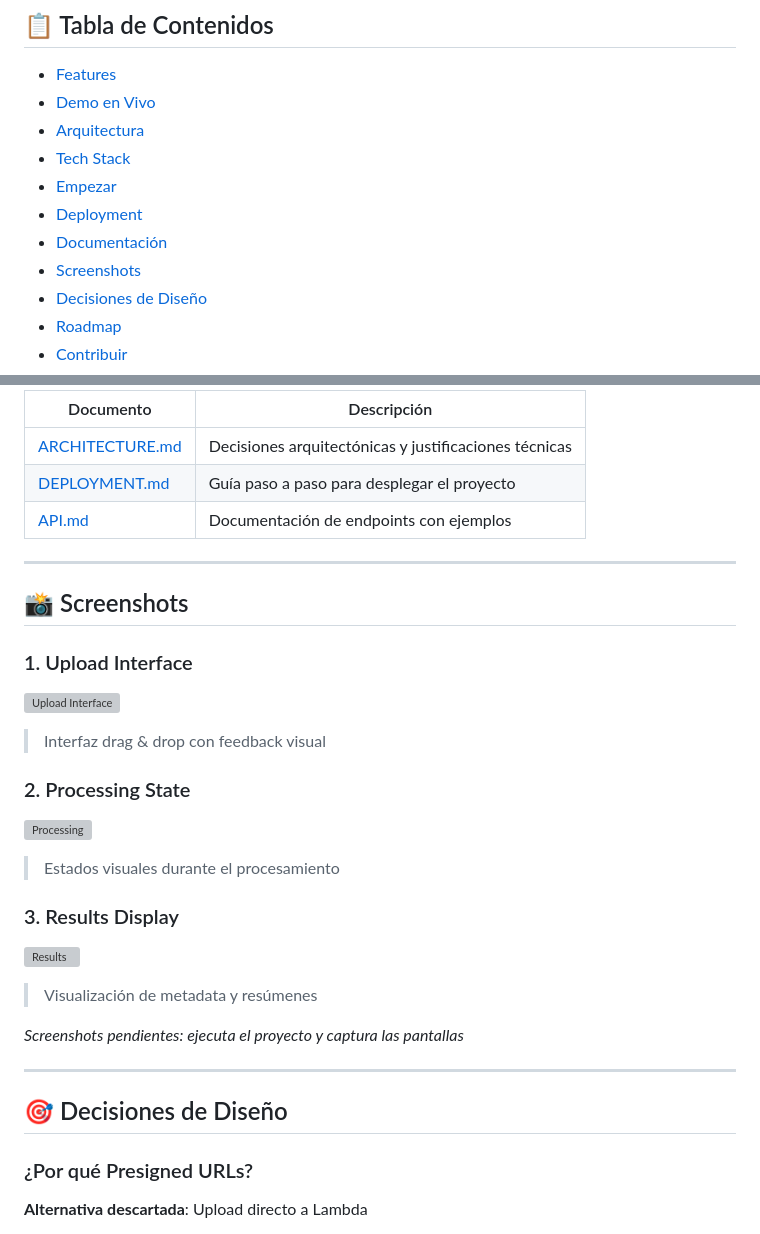
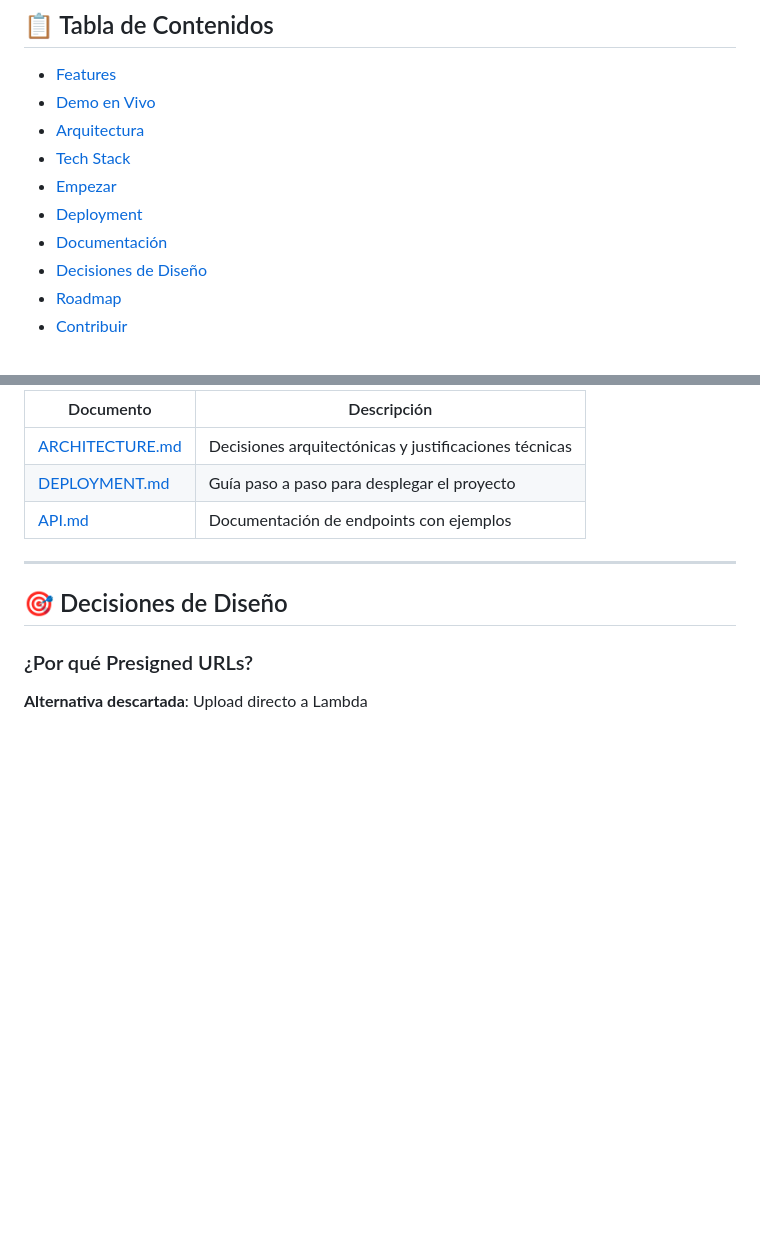
Before and after one commit to AndresRJ18/AWS_Analizer, a Markdown page: README.md, 2 parts joined by grey strips. Drawn GitHub-style; blank space fills up the shorter version; grey boxes are pictures that could not be loaded.

Commit message:
Remove 'Screenshots' section from README
Removed the 'Screenshots' section from the README.

```diff
--- a/README.md
+++ b/README.md
@@ -21,7 +21,6 @@ Proyecto de arquitectura cloud que implementa un sistema event-driven para proce
 - [Empezar](#-empezar)
 - [Deployment](#-deployment)
 - [Documentación](#-documentación)
-- [Screenshots](#-screenshots)
 - [Decisiones de Diseño](#-decisiones-de-diseño)
 - [Roadmap](#-roadmap)
 - [Contribuir](#-contribuir)
@@ -225,24 +224,6 @@ Consulta la guía completa: [`docs/DEPLOYMENT.md`](docs/DEPLOYMENT.md)
 
 ---
 
-## 📸 Screenshots
-
-### 1. Upload Interface
-![Upload Interface](screenshots/upload-interface.png)
-> Interfaz drag & drop con feedback visual
-
-### 2. Processing State
-![Processing](screenshots/processing-state.png)
-> Estados visuales durante el procesamiento
-
-### 3. Results Display
-![Results](screenshots/results-display.png)
-> Visualización de metadata y resúmenes
-
-*Screenshots pendientes: ejecuta el proyecto y captura las pantallas*
-
----
-
 ## 🎯 Decisiones de Diseño
 
 ### ¿Por qué Presigned URLs?
```
